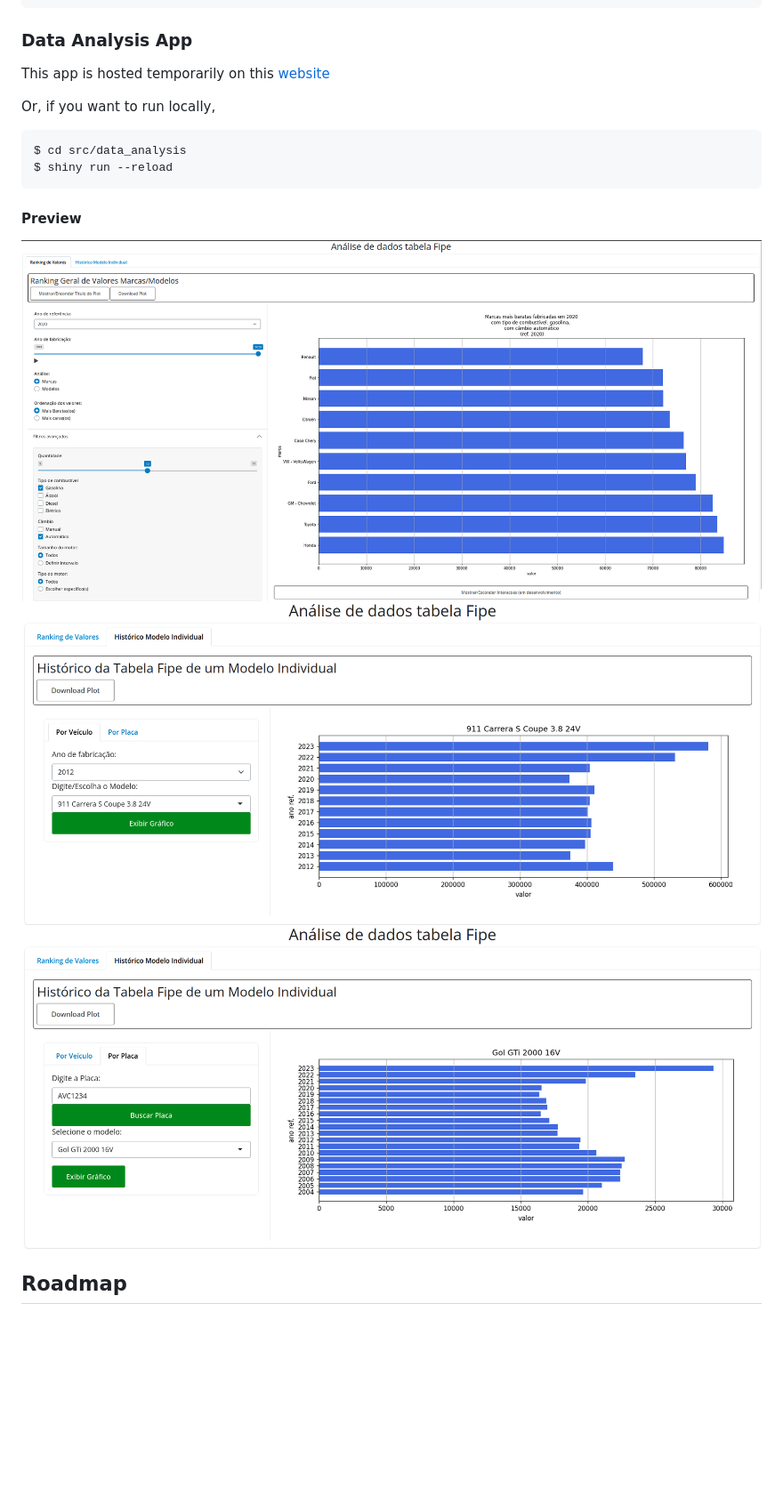
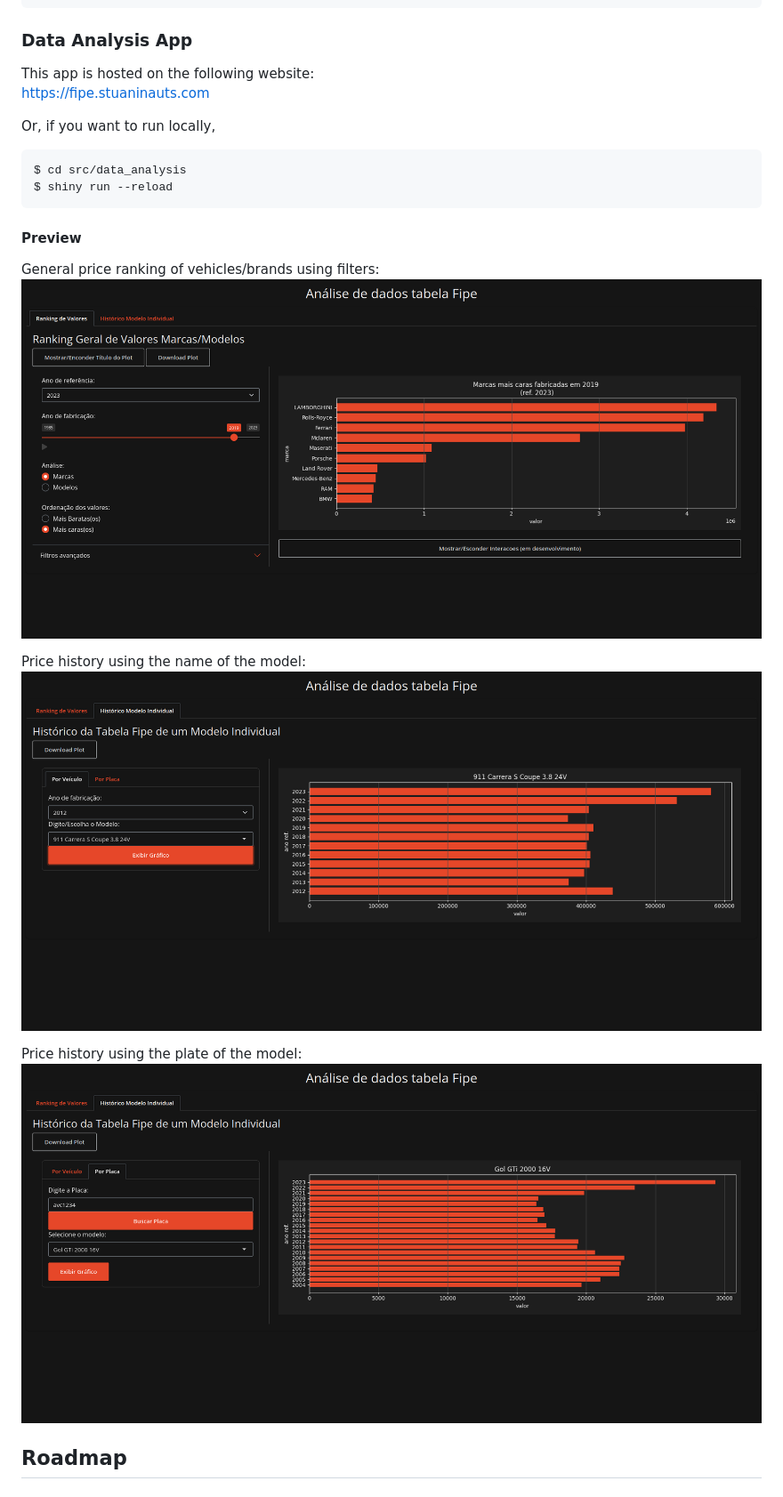
Before and after one commit to stuaninauts/fipe, a Markdown page: README.md, the part around one of its changes. Shown at 89% size. Drawn GitHub-style; pictures changed too: examples/por-placa.png, examples/por-veiculo.png, examples/ranking-geral.png; blank space fills up the shorter version.

Commit message:
Refactored design and updated readme

```diff
--- a/README.md
+++ b/README.md
@@ -89,7 +89,8 @@ Compiling `main.c` for database search app
 <!-- DATA ANALYSIS -->
 <a name="#data-analysis-app"></a>
 ### Data Analysis App
-This app is hosted temporarily on this [website](https://connect.posit.cloud/stuaninauts/content/018f9c3c-1ce8-966d-c199-4013dc10b686)
+This app is hosted on the following website:
+https://fipe.stuaninauts.com
 
 
 Or, if you want to run locally,
@@ -98,8 +99,13 @@ Or, if you want to run locally,
     $ shiny run --reload
 
 #### Preview
+General price ranking of vehicles/brands using filters:
 ![General Ranking](examples/ranking-geral.png)
+
+Price history using the name of the model:
 ![Ranking Based on Vehicle](examples/por-veiculo.png)
+
+Price history using the plate of the model:
 ![Ranking Based on Plate](examples/por-placa.png)
 
 <!-- ROADMAP -->
```
Also changed, not shown: other parts of README.md (+1 -1 lines), 2 other files.
